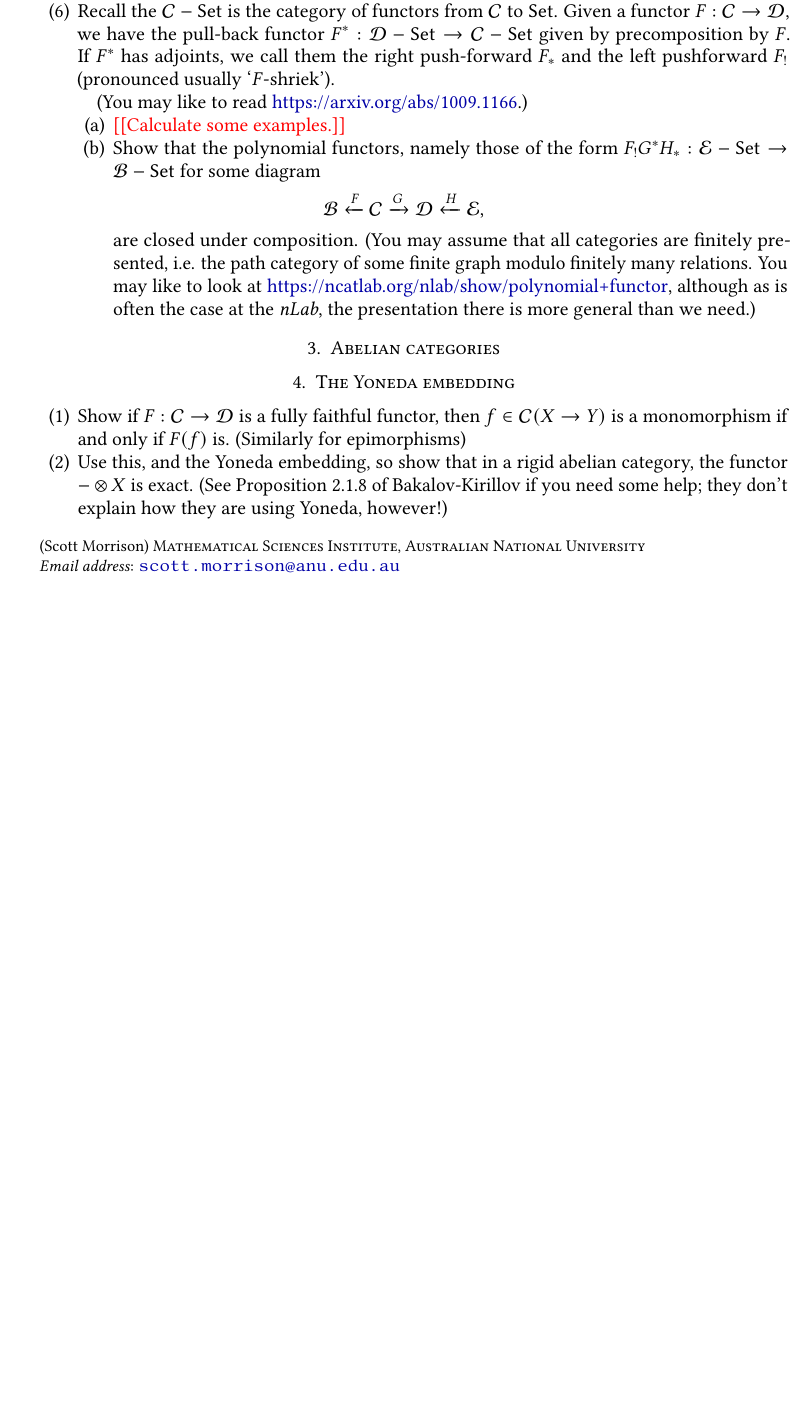
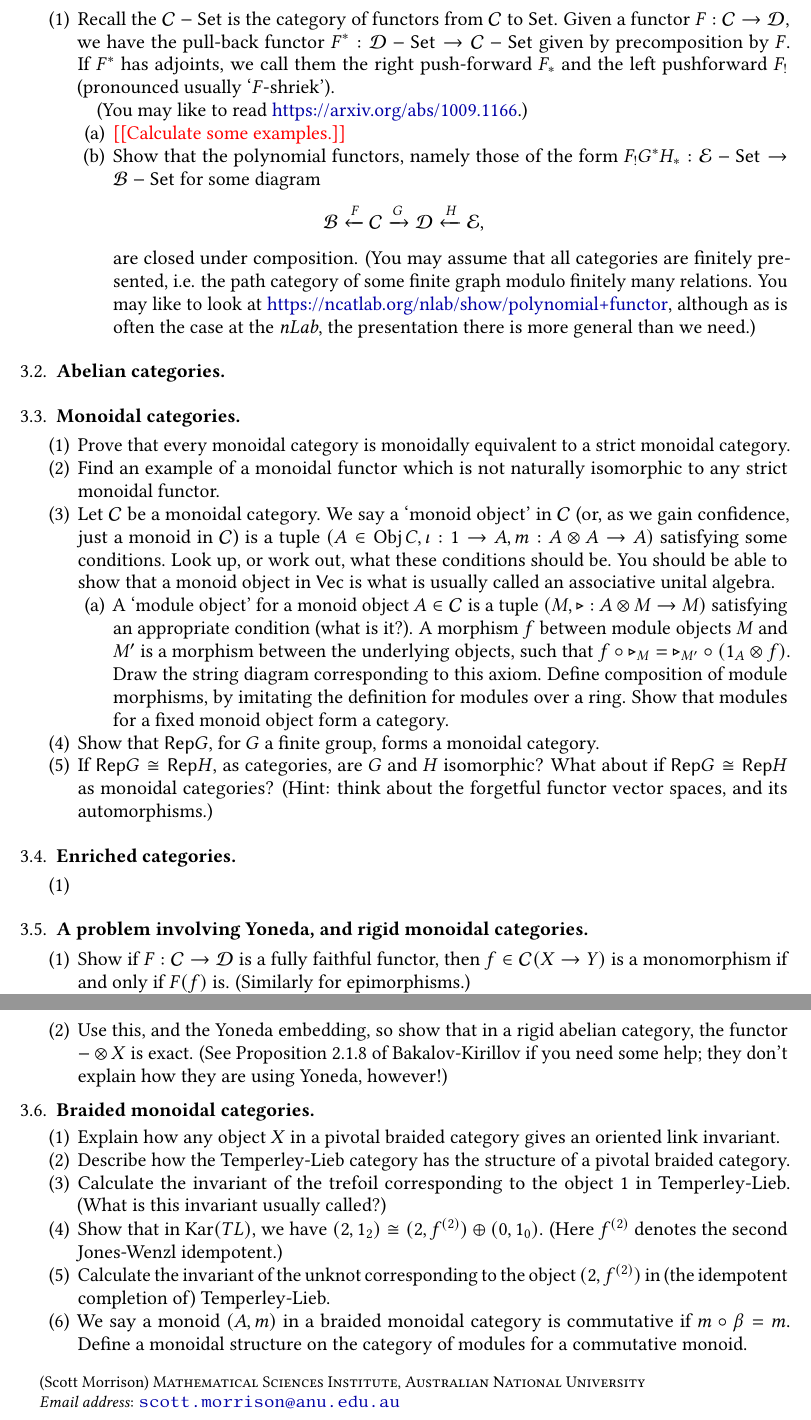
Before and after one commit to kim-em/category-theory-2017, a LaTeX problem sheet (Assignments.tex, which reads preamble.tex): part of page 2 of 2 before the commit and two parts of pages 3 and 4 of 4 after it, the two joined at a grey line, cut so that both start at the same text, the shorter picture padded with empty space. Compiled offline with pdfLaTeX.

Commit message:
working on the next assignment

```diff
--- a/Assignments.tex
+++ b/Assignments.tex
@@ -68,6 +69,3 @@ $\sf{FinSet}$, $\sf{fdVec}$, $\sf{Top}$, $\sf{Top}_*$ (pointed topological space
 % Describe the left and right adjoints, if they exist.
 
 
-\section{Possible problems for later...}
-\item Give a condition (as weak as you can manage) on a pair of categories $\cC, \cD$, which ensures that a functor $F : \cC \to \cD$ has a left adjoint.
-\item* Consider the forgetful functor from compact Haussdorff spaces into Hausdorff spaces. Show that its left adjoint is Stone-\v{C}ech compactification.
@@ -74,3 +115,7 @@ $\sf{FinSet}$, $\sf{fdVec}$, $\sf{Top}$, $\sf{Top}_*$ (pointed topological space
+\subsection{More on adjoints}
+\begin{enumerate}
+% \item Give a condition (as weak as you can manage) on a pair of categories $\cC, \cD$, which ensures that a functor $F : \cC \to \cD$ has a left adjoint.
+% \item* Consider the forgetful functor from compact Hausdorff spaces into Hausdorff spaces. Show that its left adjoint is Stone-\v{C}ech compactification.
 \item Recall the $\cC-\mathsf{Set}$ is the category of functors from $\cC$ to $\mathsf{Set}$. Given a functor $F : \cC \to \cD$, we have the pull-back functor $F^* : \cD-\mathsf{Set} \to \cC-\mathsf{Set}$ given by precomposition by $F$. If $F^*$ has adjoints, we call them the right push-forward $F_*$ and the left pushforward $F_!$ (pronounced usually `$F$-shriek').
 
 (You may like to read \url{https://arxiv.org/abs/1009.1166}.)
@@ -78,14 +123,42 @@ $\sf{FinSet}$, $\sf{fdVec}$, $\sf{Top}$, $\sf{Top}_*$ (pointed topological space
 	\item \nn{Calculate some examples.}
 	\item Show that the polynomial functors, namely those of the form $F_! G^* H_* : \cE-\mathsf{Set} \to \cB-\mathsf{Set}$ for some diagram $$\cB \xleftarrow{F} \cC \xrightarrow{G} \cD \xleftarrow{H} \cE,$$ are closed under composition. (You may assume that all categories are finitely presented, i.e. the path category of some finite graph modulo finitely many relations. You may like to look at \url{https://ncatlab.org/nlab/show/polynomial+functor}, although as is often the case at the \emph{nLab}, the presentation there is more general than we need.)
 \end{enumerate}
+
 \end{enumerate}
 
-\section{Abelian categories}
+\subsection{Abelian categories}
 
-\section{The Yoneda embedding}
+\subsection{Monoidal categories}
 \begin{enumerate}
-\item Show if $F:\cC\to\cD$ is a fully faithful functor, then $f \in \cC(X \to Y)$ is a monomorphism if and only if $F(f)$ is. (Similarly for epimorphisms)
+\item Prove that every monoidal category is monoidally equivalent to a strict monoidal category.
+\item Find an example of a monoidal functor which is not naturally isomorphic to any strict monoidal functor.
+\item Let $\cC$ be a monoidal category. We say a `monoid object' in $\cC$ (or, as we gain confidence, just a monoid in $\cC$) is a tuple $(A \in \Obj C, \iota: 1 \to A, m: A \otimes A \to A)$ satisfying some conditions. Look up, or work out, what these conditions should be. You should be able to show that a monoid object in $\mathsf{Vec}$ is what is usually called an associative unital algebra.
+\begin{enumerate}
+\item A `module object' for a monoid object $A \in \cC$ is a tuple $(M, \triangleright: A \otimes M \to M)$ satisfying an appropriate condition (what is it?). A morphism $f$ between module objects $M$ and $M'$ is a morphism between the underlying objects, such that $f \circ \triangleright_M = \triangleright_{M'} \circ (1_A \otimes f)$. Draw the string diagram corresponding to this axiom. Define composition of module morphisms, by imitating the definition for modules over a ring. Show that modules for a fixed monoid object form a category.
+\end{enumerate}
+\item Show that $\Rep G$, for $G$ a finite group, forms a monoidal category.
+\item If $\Rep G \cong \Rep H$, as categories, are $G$ and $H$ isomorphic? What about if $\Rep G \cong \Rep H$ as monoidal categories? (Hint: think about the forgetful functor vector spaces, and its automorphisms.)
+\end{enumerate}
+
+\subsection{Enriched categories}
+\begin{enumerate}
+\item
+\end{enumerate}
+
+\subsection{A problem involving Yoneda, and rigid monoidal categories}
+\begin{enumerate}
+\item Show if $F:\cC\to\cD$ is a fully faithful functor, then $f \in \cC(X \to Y)$ is a monomorphism if and only if $F(f)$ is. (Similarly for epimorphisms.)
 \item Use this, and the Yoneda embedding, so show that in a rigid abelian category, the functor $- \otimes X$ is exact. (See Proposition 2.1.8 of Bakalov-Kirillov if you need some help; they don't explain how they are using Yoneda, however!)
 \end{enumerate}
 
+\subsection{Braided monoidal categories}
+\begin{enumerate}
+\item Explain how any object $X$ in a pivotal braided category gives an oriented link invariant.
+\item Describe how the Temperley-Lieb category has the structure of a pivotal braided category.
+\item Calculate the invariant of the trefoil corresponding to the object $1$ in Temperley-Lieb. (What is this invariant usually called?)
+\item Show that in $\Kar(TL)$, we have $(2,1_2) \cong (2,f^{(2)}) \oplus (0, 1_0)$. (Here $f^{(2)}$ denotes the second Jones-Wenzl idempotent.)
+\item Calculate the invariant of the unknot corresponding to the object $(2,f^{(2)})$ in (the idempotent completion of) Temperley-Lieb.
+\item We say a monoid $(A, m)$ in a braided monoidal category is commutative if $m \circ \beta = m$. Define a monoidal structure on the category of modules for a commutative monoid.
+\end{enumerate}
+
 \end{document}
--- a/preamble.tex
+++ b/preamble.tex
@@ -51,3 +51,11 @@
 % \def\bfA{{\mathbf A}} for A..Z
 \def\bfc#1{\expandafter\def\csname bf#1\endcsname{{\mathbf #1}}}
 \applytolist{bfc}QWERTYUIOPLKJHGFDSAZXCVBNM;
+
+\newcommand{\Kar}{\operatorname{Kar}}
+\newcommand{\Obj}{\operatorname{Obj}}
+\newcommand{\Fun}{\operatorname{Fun}}
+\newcommand{\Set}{\mathsf{Set}}
+\renewcommand{\Vec}{\mathsf{Vec}}
+\newcommand{\fdVec}{\mathsf{fdVec}}
+\newcommand{\Rep}{\mathsf{Rep}}
```
Also changed, not shown: Assignments.pdf, Assignments.tex (44 more changed lines), 1 other file.
